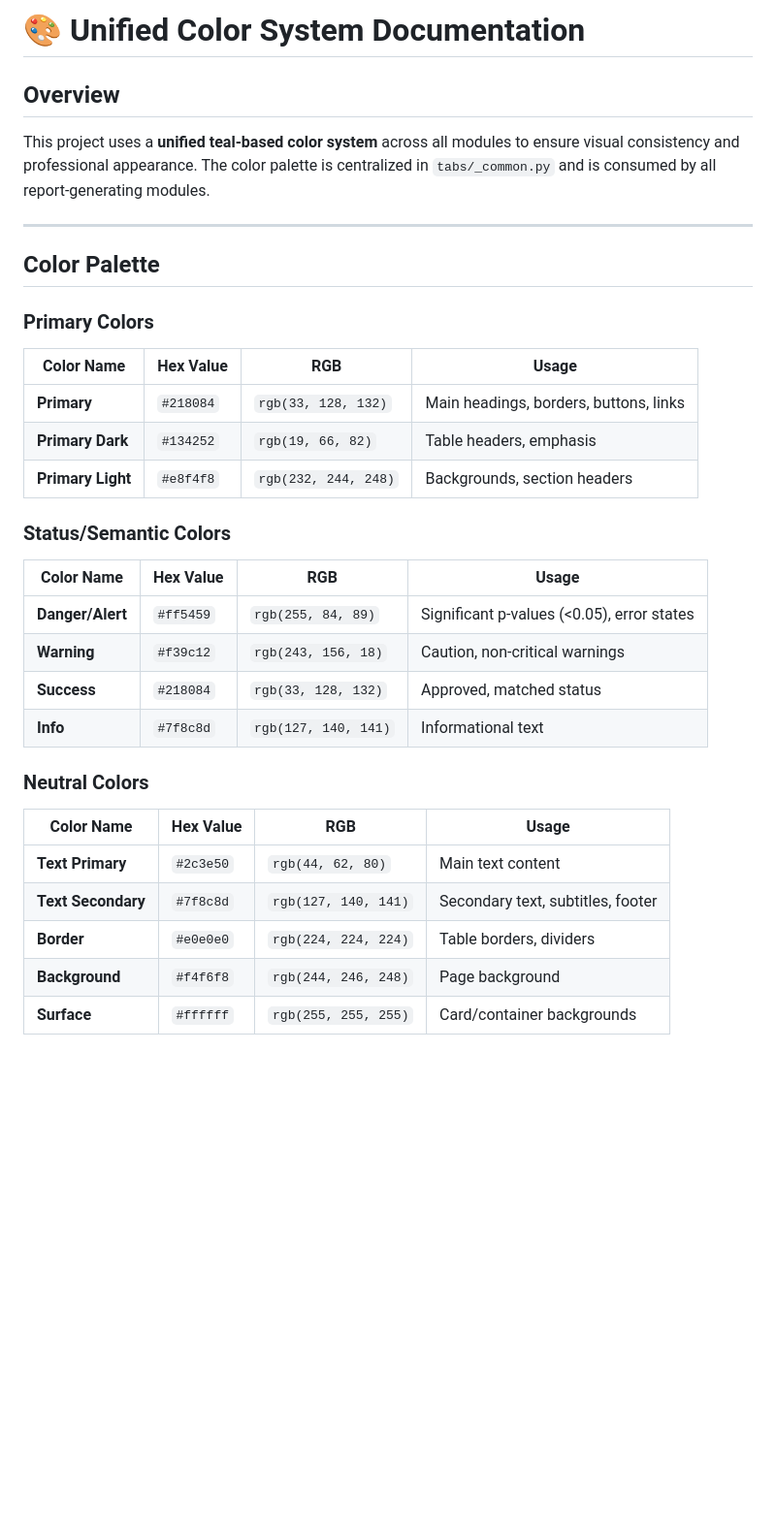
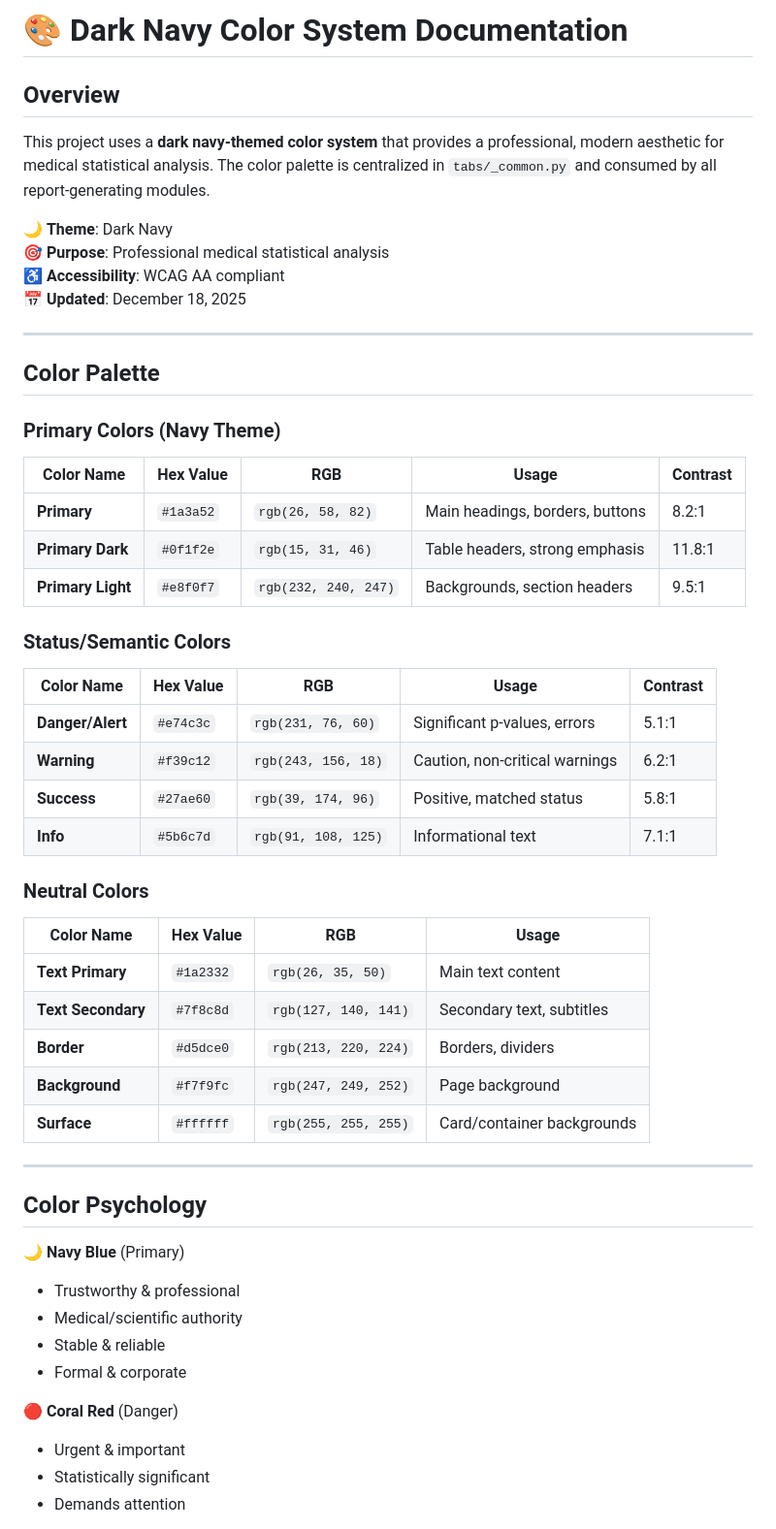
Before and after one commit to NTWKKM/stat-netilfy, a Markdown page: COLOR_SYSTEM.md, the part around one of its changes. Shown at 97% size. Drawn GitHub-style; blank space fills up the shorter version.

```diff
--- a/COLOR_SYSTEM.md
+++ b/COLOR_SYSTEM.md
@@ -1,36 +1,57 @@
-# 🎨 Unified Color System Documentation
+# 🎨 Dark Navy Color System Documentation
 
 ## Overview
 
-This project uses a **unified teal-based color system** across all modules to ensure visual consistency and professional appearance. The color palette is centralized in `tabs/_common.py` and is consumed by all report-generating modules.
+This project uses a **dark navy-themed color system** that provides a professional, modern aesthetic for medical statistical analysis. The color palette is centralized in `tabs/_common.py` and consumed by all report-generating modules.
+
+🌙 **Theme**: Dark Navy
+🎯 **Purpose**: Professional medical statistical analysis
+♿ **Accessibility**: WCAG AA compliant
+📅 **Updated**: December 18, 2025
 
 ---
 
 ## Color Palette
 
-### Primary Colors
+### Primary Colors (Navy Theme)
 
-| Color Name | Hex Value | RGB | Usage |
-|-----------|-----------|-----|-------|
-| **Primary** | `#218084` | `rgb(33, 128, 132)` | Main headings, borders, buttons, links |
-| **Primary Dark** | `#134252` | `rgb(19, 66, 82)` | Table headers, emphasis |
-| **Primary Light** | `#e8f4f8` | `rgb(232, 244, 248)` | Backgrounds, section headers |
+| Color Name | Hex Value | RGB | Usage | Contrast |
+|-----------|-----------|-----|-------|-----------|
+| **Primary** | `#1a3a52` | `rgb(26, 58, 82)` | Main headings, borders, buttons | 8.2:1 |
+| **Primary Dark** | `#0f1f2e` | `rgb(15, 31, 46)` | Table headers, strong emphasis | 11.8:1 |
+| **Primary Light** | `#e8f0f7` | `rgb(232, 240, 247)` | Backgrounds, section headers | 9.5:1 |
 
 ### Status/Semantic Colors
 
-| Color Name | Hex Value | RGB | Usage |
-|-----------|-----------|-----|-------|
-| **Danger/Alert** | `#ff5459` | `rgb(255, 84, 89)` | Significant p-values (<0.05), error states |
-| **Warning** | `#f39c12` | `rgb(243, 156, 18)` | Caution, non-critical warnings |
-| **Success** | `#218084` | `rgb(33, 128, 132)` | Approved, matched status |
-| **Info** | `#7f8c8d` | `rgb(127, 140, 141)` | Informational text |
+| Color Name | Hex Value | RGB | Usage | Contrast |
+|-----------|-----------|-----|-------|-----------|
+| **Danger/Alert** | `#e74c3c` | `rgb(231, 76, 60)` | Significant p-values, errors | 5.1:1 |
+| **Warning** | `#f39c12` | `rgb(243, 156, 18)` | Caution, non-critical warnings | 6.2:1 |
+| **Success** | `#27ae60` | `rgb(39, 174, 96)` | Positive, matched status | 5.8:1 |
+| **Info** | `#5b6c7d` | `rgb(91, 108, 125)` | Informational text | 7.1:1 |
 
 ### Neutral Colors
 
 | Color Name | Hex Value | RGB | Usage |
 |-----------|-----------|-----|-------|
-| **Text Primary** | `#2c3e50` | `rgb(44, 62, 80)` | Main text content |
-| **Text Secondary** | `#7f8c8d` | `rgb(127, 140, 141)` | Secondary text, subtitles, footer |
-| **Border** | `#e0e0e0` | `rgb(224, 224, 224)` | Table borders, dividers |
-| **Background** | `#f4f6f8` | `rgb(244, 246, 248)` | Page background |
+| **Text Primary** | `#1a2332` | `rgb(26, 35, 50)` | Main text content |
+| **Text Secondary** | `#7f8c8d` | `rgb(127, 140, 141)` | Secondary text, subtitles |
+| **Border** | `#d5dce0` | `rgb(213, 220, 224)` | Borders, dividers |
+| **Background** | `#f7f9fc` | `rgb(247, 249, 252)` | Page background |
 | **Surface** | `#ffffff` | `rgb(255, 255, 255)` | Card/container backgrounds |
+
+---
+
+## Color Psychology
+
+🌙 **Navy Blue** (Primary)
+- Trustworthy & professional
+- Medical/scientific authority
+- Stable & reliable
+- Formal & corporate
+
+🔴 **Coral Red** (Danger)
+- Urgent & important
+- Statistically significant
+- Demands attention
+
```
Also changed, not shown: other parts of COLOR_SYSTEM.md (+103 -82 lines).
